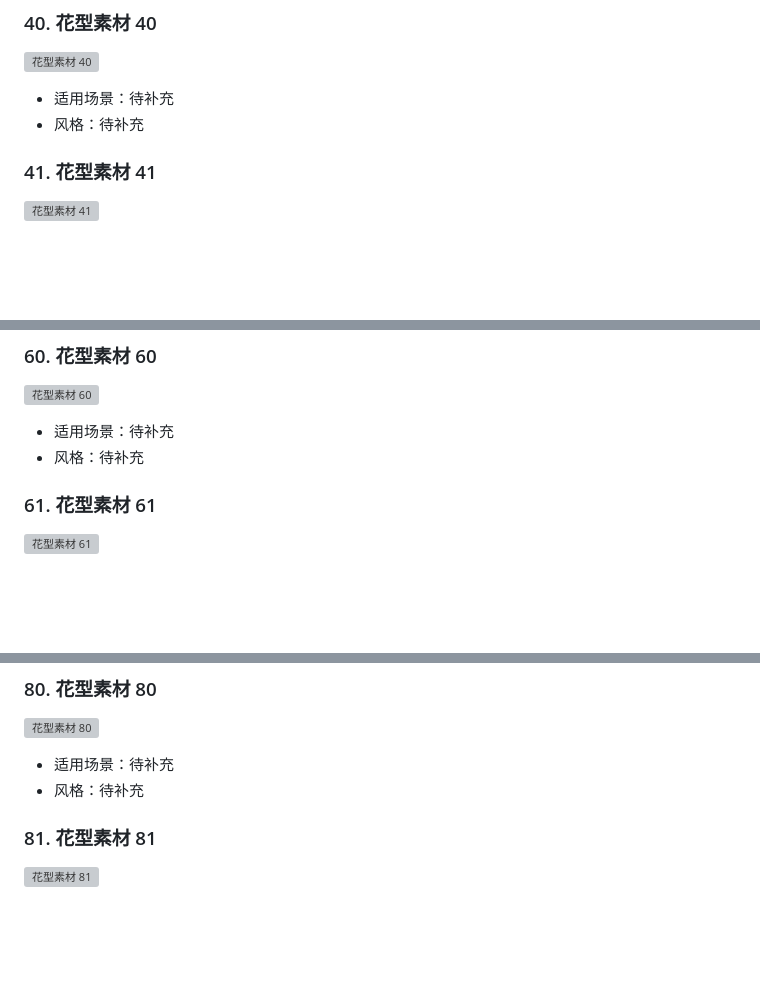
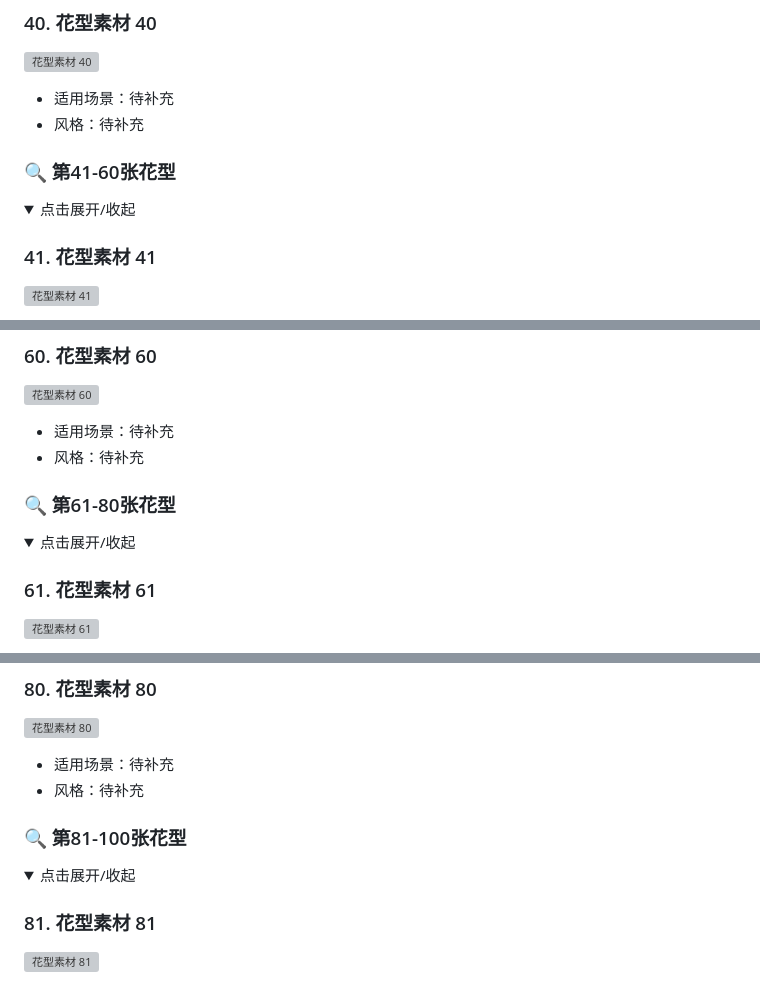
Before and after one commit to Taojiaxing03/huaxingsucaitu, a Markdown page: README.md, 3 parts joined by grey strips. Drawn GitHub-style; folded sections open; blank space fills up the shorter version; grey boxes are pictures that could not be loaded.

```diff
--- a/README.md
+++ b/README.md
@@ -206,6 +217,12 @@
 - 适用场景：待补充
 - 风格：待补充
 
+</details>
+
+### 🔍 第41-60张花型
+<details>
+<summary>点击展开/收起</summary>
+
 ### 41. 花型素材 41
 ![花型素材 41](https://raw.githubusercontent.com/Taojiaxing03/Huaxingsucaitu/main/微信图片_20260302094043_41_245.jpg)
 - 适用场景：待补充
@@ -305,6 +322,12 @@
 ![花型素材 60](https://raw.githubusercontent.com/Taojiaxing03/Huaxingsucaitu/main/微信图片_20260302094102_60_245.jpg)
 - 适用场景：待补充
 - 风格：待补充
+
+</details>
+
+### 🔍 第61-80张花型
+<details>
+<summary>点击展开/收起</summary>
 
 ### 61. 花型素材 61
 ![花型素材 61](https://raw.githubusercontent.com/Taojiaxing03/Huaxingsucaitu/main/微信图片_20260302094103_61_245.jpg)
@@ -406,6 +429,12 @@
 - 适用场景：待补充
 - 风格：待补充
 
+</details>
+
+### 🔍 第81-100张花型
+<details>
+<summary>点击展开/收起</summary>
+
 ### 81. 花型素材 81
 ![花型素材 81](https://raw.githubusercontent.com/Taojiaxing03/Huaxingsucaitu/main/微信图片_20260302094123_81_245.jpg)
 - 适用场景：待补充
```
Also changed, not shown: other parts of README.md (+18 -3 lines).
